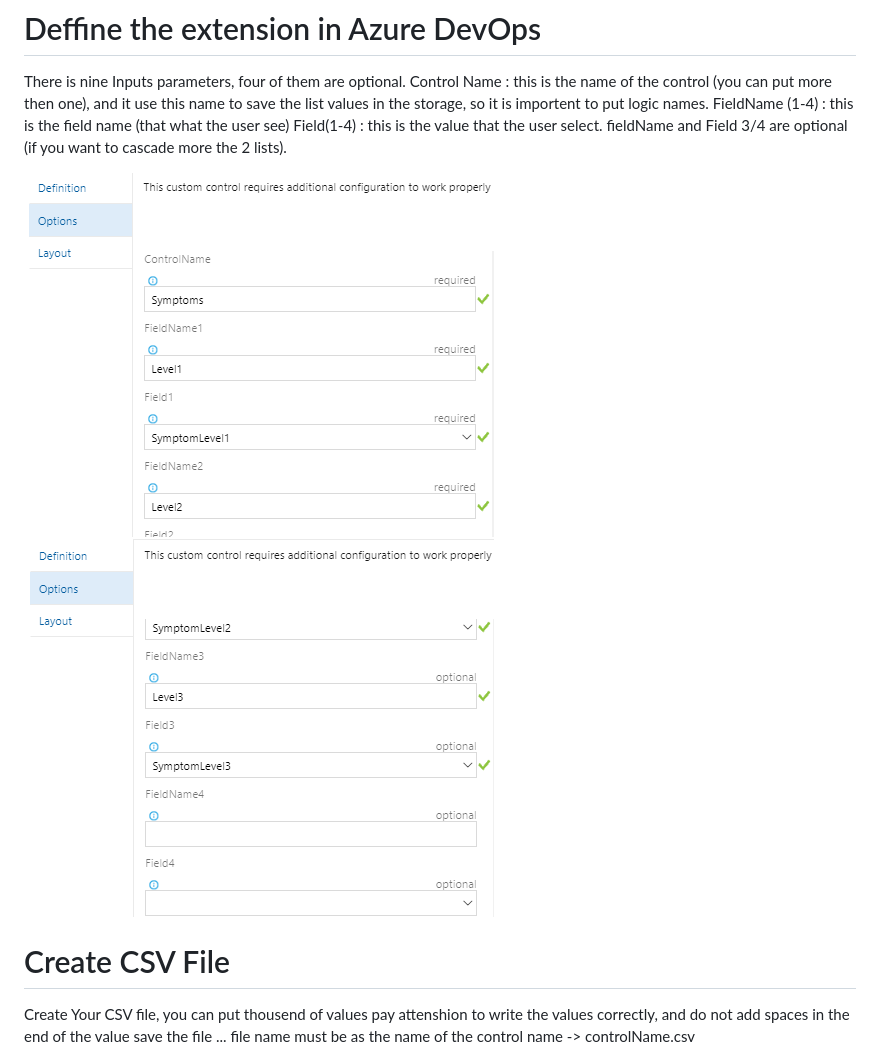
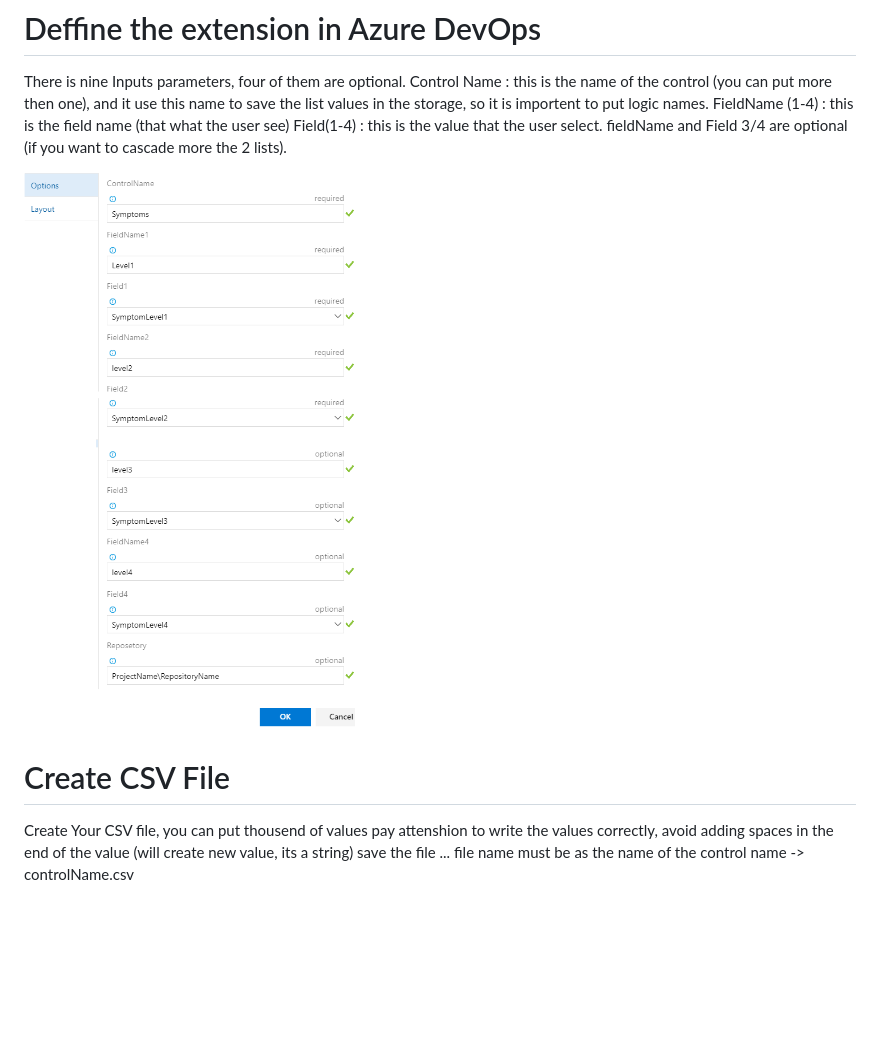
Before and after one commit to lfelizon/https-github.com-avih75-PickerFieldsControl, a Markdown page: details.md, the part around the change. Drawn GitHub-style; pictures changed too: img/A.png, img/B.png (deleted); blank space fills up the shorter version.

Commit message:
last cosmatic

```diff
--- a/details.md
+++ b/details.md
@@ -14,12 +14,11 @@ Field(1-4) : this is the value that the user select.
 fieldName and Field 3/4 are optional (if you want to cascade more the 2 lists).
 
 ![Layout Customization](img/A.png)
-![Layout Customization](img/B.png)
 
 # Create CSV File
 
 Create Your CSV file, you can put thousend of values
-pay attenshion to write the values correctly, and do not add spaces in the end of the value
+pay attenshion to write the values correctly, avoid adding spaces in the end of the value (will create new value, its a string)
 save the file ... file name must be as the name of the control name -> controlName.csv
 
 ![Layout Customization](img/C.png)
```
Also changed, not shown: img/_icon.png (deleted), img/_logo.png (deleted), img/icon.png, 1 other file.
